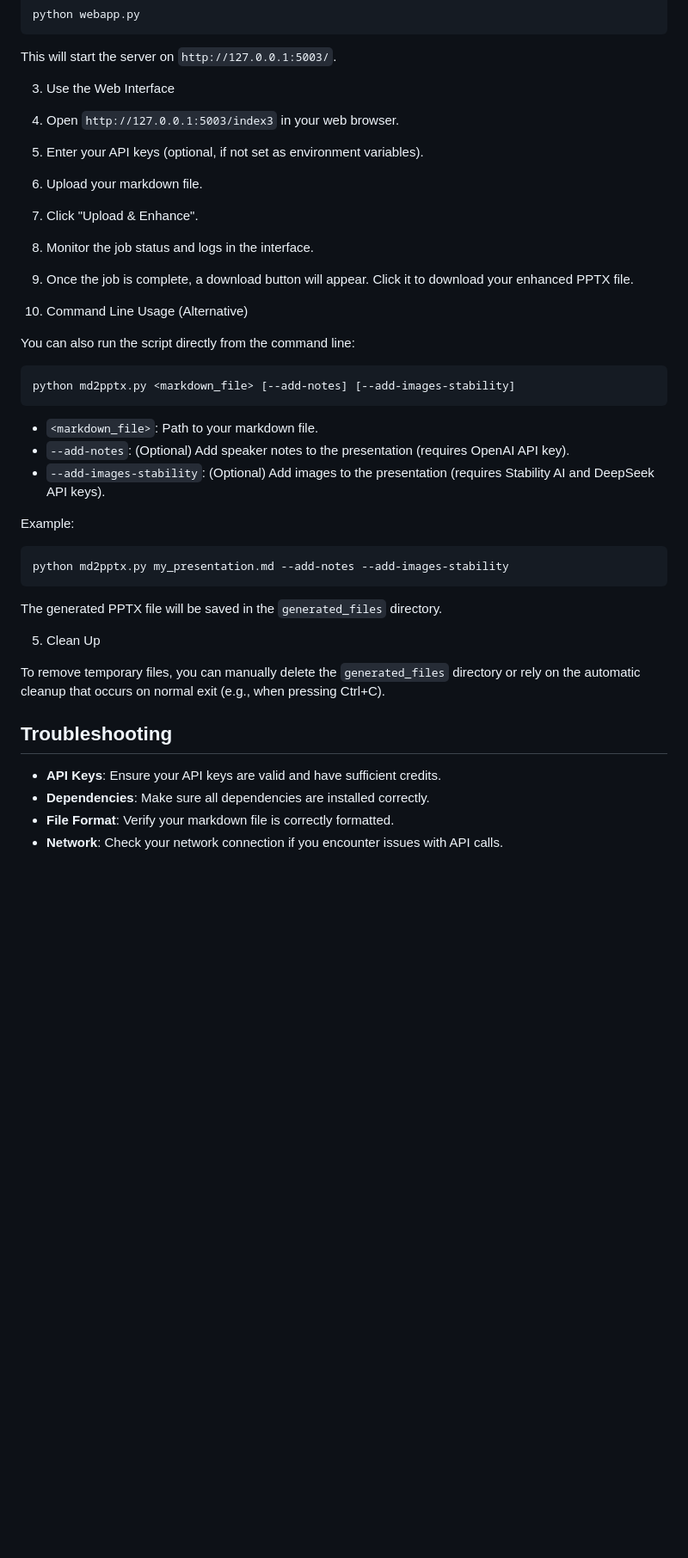
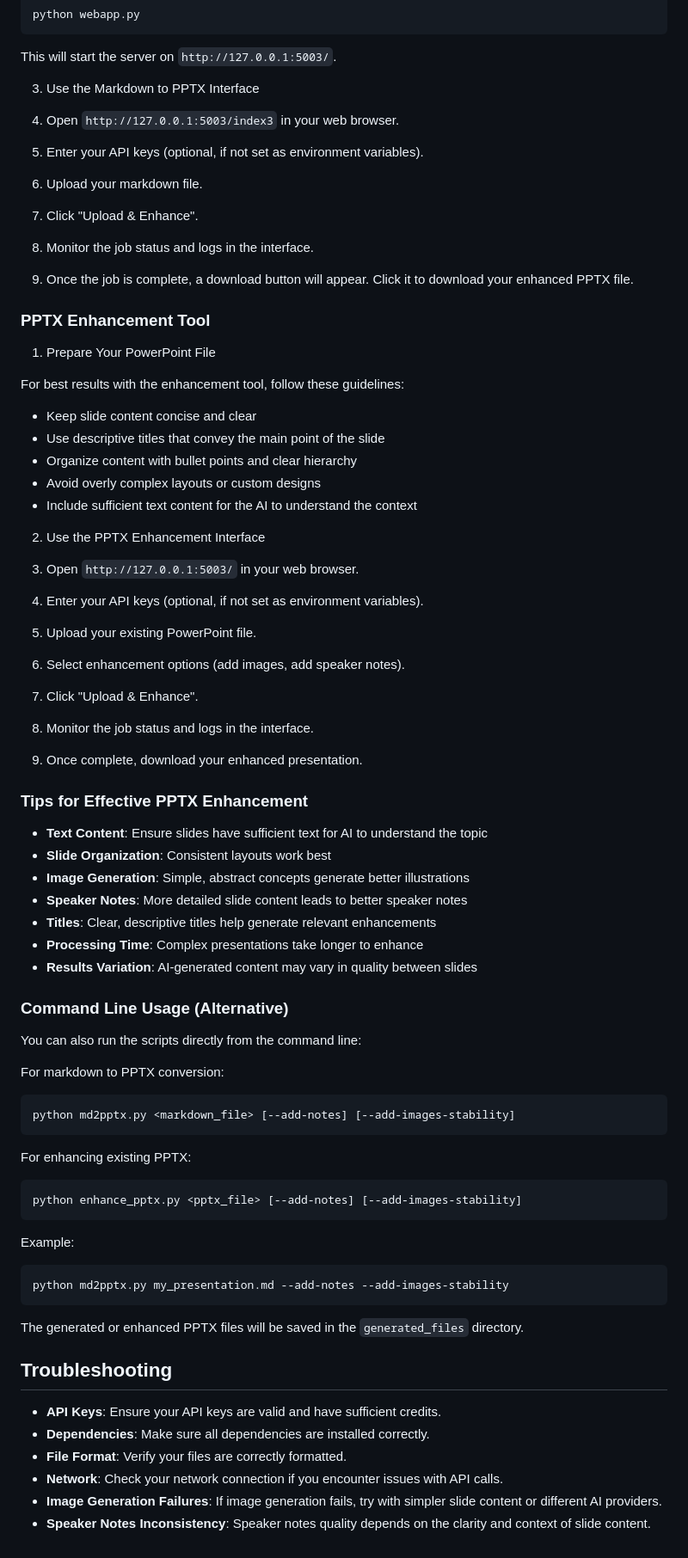
Before and after one commit to kosar/slideup, a Markdown page: README.md, the part around the change printed below. Shown: that part at 86% size. GitHub-like rendering; blank space fills up the shorter version.

Commit message:
Update README to reflect new features and usage instructions for Markdown to PPTX Converter and PPTX Enhancement Tool

````diff
--- a/README.md
+++ b/README.md
@@ -100,7 +114,7 @@ python webapp.py
 
 This will start the server on `http://127.0.0.1:5003/`.
 
-3. Use the Web Interface
+3. Use the Markdown to PPTX Interface
 
 1.  Open `http://127.0.0.1:5003/index3` in your web browser.
 2.  Enter your API keys (optional, if not set as environment variables).
@@ -109,17 +123,51 @@ This will start the server on `http://127.0.0.1:5003/`.
 5.  Monitor the job status and logs in the interface.
 6.  Once the job is complete, a download button will appear. Click it to download your enhanced PPTX file.
 
-4. Command Line Usage (Alternative)
+### PPTX Enhancement Tool
 
-You can also run the script directly from the command line:
+1. Prepare Your PowerPoint File
 
+For best results with the enhancement tool, follow these guidelines:
+
+- Keep slide content concise and clear
+- Use descriptive titles that convey the main point of the slide
+- Organize content with bullet points and clear hierarchy
+- Avoid overly complex layouts or custom designs
+- Include sufficient text content for the AI to understand the context
+
+2. Use the PPTX Enhancement Interface
+
+1.  Open `http://127.0.0.1:5003/` in your web browser.
+2.  Enter your API keys (optional, if not set as environment variables).
+3.  Upload your existing PowerPoint file.
+4.  Select enhancement options (add images, add speaker notes).
+5.  Click "Upload & Enhance".
+6.  Monitor the job status and logs in the interface.
+7.  Once complete, download your enhanced presentation.
+
+### Tips for Effective PPTX Enhancement
+
+- **Text Content**: Ensure slides have sufficient text for AI to understand the topic
+- **Slide Organization**: Consistent layouts work best
+- **Image Generation**: Simple, abstract concepts generate better illustrations
+- **Speaker Notes**: More detailed slide content leads to better speaker notes
+- **Titles**: Clear, descriptive titles help generate relevant enhancements
+- **Processing Time**: Complex presentations take longer to enhance
+- **Results Variation**: AI-generated content may vary in quality between slides
+
+### Command Line Usage (Alternative)
+
+You can also run the scripts directly from the command line:
+
+For markdown to PPTX conversion:
 ```bash
 python md2pptx.py <markdown_file> [--add-notes] [--add-images-stability]
 ```
 
--   `<markdown_file>`: Path to your markdown file.
--   `--add-notes`: (Optional) Add speaker notes to the presentation (requires OpenAI API key).
--   `--add-images-stability`: (Optional) Add images to the presentation (requires Stability AI and DeepSeek API keys).
+For enhancing existing PPTX:
+```bash
+python enhance_pptx.py <pptx_file> [--add-notes] [--add-images-stability]
+```
 
 Example:
 
@@ -127,15 +175,13 @@ Example:
 python md2pptx.py my_presentation.md --add-notes --add-images-stability
 ```
 
-The generated PPTX file will be saved in the `generated_files` directory.
-
-5. Clean Up
-
-To remove temporary files, you can manually delete the `generated_files` directory or rely on the automatic cleanup that occurs on normal exit (e.g., when pressing Ctrl+C).
+The generated or enhanced PPTX files will be saved in the `generated_files` directory.
 
 ## Troubleshooting
 
 -   **API Keys**: Ensure your API keys are valid and have sufficient credits.
 -   **Dependencies**: Make sure all dependencies are installed correctly.
--   **File Format**: Verify your markdown file is correctly formatted.
+-   **File Format**: Verify your files are correctly formatted.
 -   **Network**: Check your network connection if you encounter issues with API calls.
+-   **Image Generation Failures**: If image generation fails, try with simpler slide content or different AI providers.
+-   **Speaker Notes Inconsistency**: Speaker notes quality depends on the clarity and context of slide content.
````
Also changed, not shown: other parts of README.md (+18 -4 lines).
